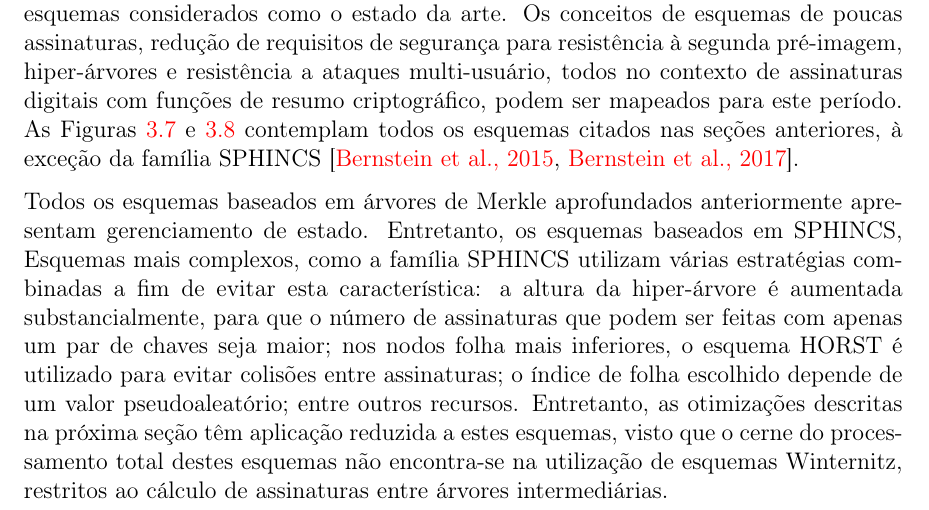
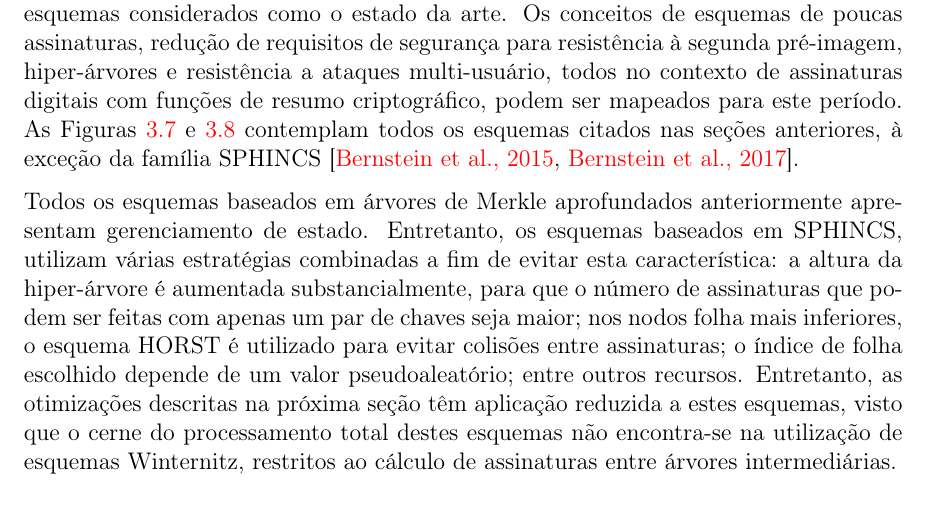
Before and after one commit to zambonin/bsc, a LaTeX document (bsc.tex): part of page 33 of 39, cut so that both start at the same text. Compiled offline with pdfLaTeX.

Commit message:
sharelatex: update bsc.tex from r31722 to r31737

```diff
--- a/bsc.tex
+++ b/bsc.tex
@@ -1614,9 +1614,7 @@ Vários esquemas foram citados ao longo das seções anteriores, provendo uma co
 
 Entretanto, as últimas duas décadas de pesquisa culminaram em ideias utilizadas por esquemas considerados como o estado da arte. Os conceitos de esquemas de poucas assinaturas, redução de requisitos de segurança para resistência à segunda pré-imagem, hiper-árvores e resistência a ataques multi-usuário, todos no contexto de assinaturas digitais com funções de resumo criptográfico, podem ser mapeados para este período. As Figuras~\ref{fig:10} e~\ref{fig:11} contemplam todos os esquemas citados nas seções anteriores, à exceção da família SPHINCS~\cite{Bernstein2015,sphincsplus}.
 
-Todos os esquemas baseados em árvores de Merkle aprofundados anteriormente apresentam gerenciamento de estado. Entretanto, os esquemas baseados em SPHINCS,
-\
-Esquemas mais complexos, como a família SPHINCS utilizam várias estratégias combinadas a fim de evitar esta característica: a altura da hiper-árvore é aumentada substancialmente, para que o número de assinaturas que podem ser feitas com apenas um par de chaves seja maior; nos nodos folha mais inferiores, o esquema HORST é utilizado para evitar colisões entre assinaturas; o índice de folha escolhido depende de um valor pseudoaleatório; entre outros recursos. Entretanto, as otimizações descritas na próxima seção têm aplicação reduzida a estes esquemas, visto que o cerne do processamento total destes esquemas não encontra-se na utilização de esquemas Winternitz, restritos ao cálculo de assinaturas entre árvores intermediárias.
+Todos os esquemas baseados em árvores de Merkle aprofundados anteriormente apresentam gerenciamento de estado. Entretanto, os esquemas baseados em SPHINCS, utilizam várias estratégias combinadas a fim de evitar esta característica: a altura da hiper-árvore é aumentada substancialmente, para que o número de assinaturas que podem ser feitas com apenas um par de chaves seja maior; nos nodos folha mais inferiores, o esquema HORST é utilizado para evitar colisões entre assinaturas; o índice de folha escolhido depende de um valor pseudoaleatório; entre outros recursos. Entretanto, as otimizações descritas na próxima seção têm aplicação reduzida a estes esquemas, visto que o cerne do processamento total destes esquemas não encontra-se na utilização de esquemas Winternitz, restritos ao cálculo de assinaturas entre árvores intermediárias.
 
 \chapter{Otimização do esquema Winternitz}
 
```
